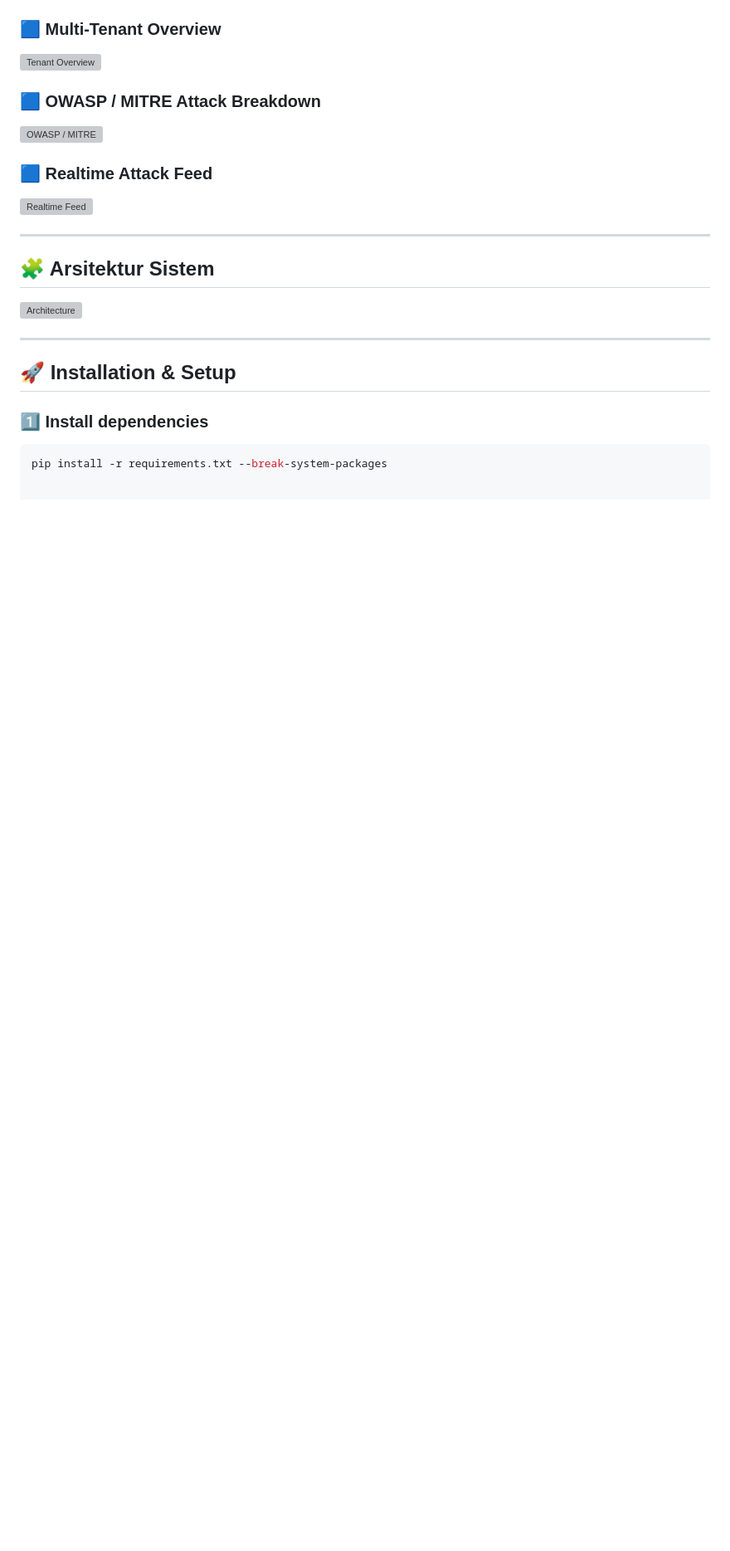
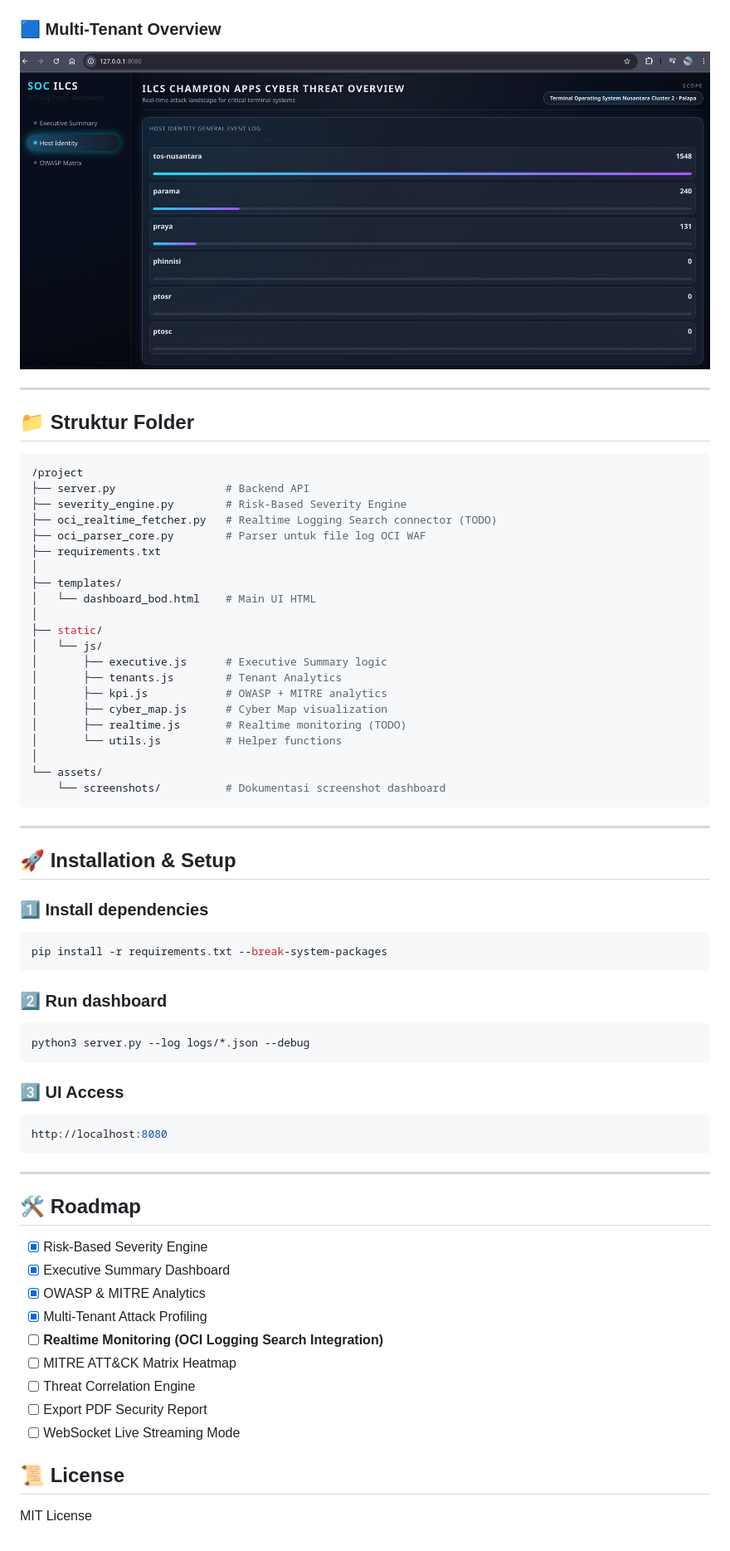
Before and after one commit to 0xjessie21/OCI-Firewall-Parser, a Markdown page: README.md, the part around the change printed below. Shown: that part at 83% size. Drawn GitHub-style; pictures changed too: assets/screenshots/tenants.png (added); blank space fills up the shorter version; grey boxes are pictures that could not be loaded.

Commit message:
add readme and screenshots

````diff
--- a/README.md
+++ b/README.md
@@ -58,23 +63,64 @@ Output: **Low, Medium, High, Critical** (bukan sekadar hitungan volume).
 
 ### 🟦 Multi-Tenant Overview
-![Tenant Overview](screenshots/tenants.png)
-
-### 🟦 OWASP / MITRE Attack Breakdown
-![OWASP / MITRE](screenshots/owasp_mitre.png)
-
-### 🟦 Realtime Attack Feed
-![Realtime Feed](screenshots/realtime.png)
+![Tenant Overview](assets/screenshots/tenants.png)
 
 ---
 
-## 🧩 Arsitektur Sistem
+## 📁 Struktur Folder
 
-![Architecture](architecture.svg)
+```bash
+/project
+├── server.py                 # Backend API
+├── severity_engine.py        # Risk-Based Severity Engine
+├── oci_realtime_fetcher.py   # Realtime Logging Search connector (TODO)
+├── oci_parser_core.py        # Parser untuk file log OCI WAF
+├── requirements.txt
+│
+├── templates/
+│   └── dashboard_bod.html    # Main UI HTML
+│
+├── static/
+│   └── js/
+│       ├── executive.js      # Executive Summary logic
+│       ├── tenants.js        # Tenant Analytics
+│       ├── kpi.js            # OWASP + MITRE analytics
+│       ├── cyber_map.js      # Cyber Map visualization
+│       ├── realtime.js       # Realtime monitoring (TODO)
+│       └── utils.js          # Helper functions
+│
+└── assets/
+    └── screenshots/          # Dokumentasi screenshot dashboard
+```
 
 ---
-
 ## 🚀 Installation & Setup
 
 ### 1️⃣ Install dependencies
 ```bash
 pip install -r requirements.txt --break-system-packages
+```
+### 2️⃣ Run dashboard
+```bash
+python3 server.py --log logs/*.json --debug
+```
+### 3️⃣ UI Access
+```bash
+http://localhost:8080
+```
+---
+
+## 🛠️ Roadmap
+
+- [x] Risk-Based Severity Engine
+- [x] Executive Summary Dashboard
+- [x] OWASP & MITRE Analytics
+- [x] Multi-Tenant Attack Profiling
+- [ ] **Realtime Monitoring (OCI Logging Search Integration)**
+- [ ] MITRE ATT&CK Matrix Heatmap
+- [ ] Threat Correlation Engine
+- [ ] Export PDF Security Report
+- [ ] WebSocket Live Streaming Mode
+
+## 📜 License
+
+MIT License
````
Also changed, not shown: other parts of README.md (+26 -21 lines), 1 other file.
